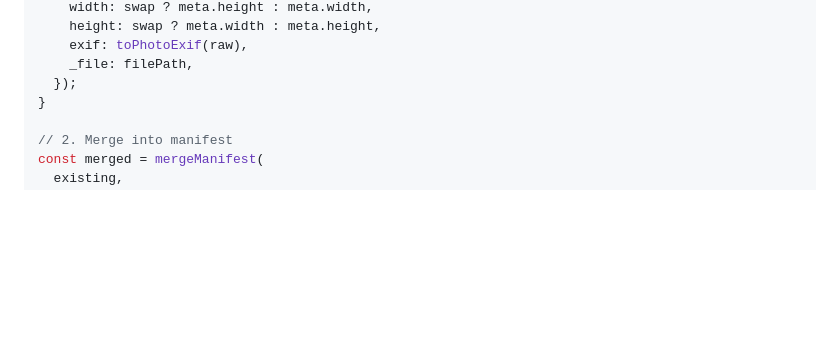
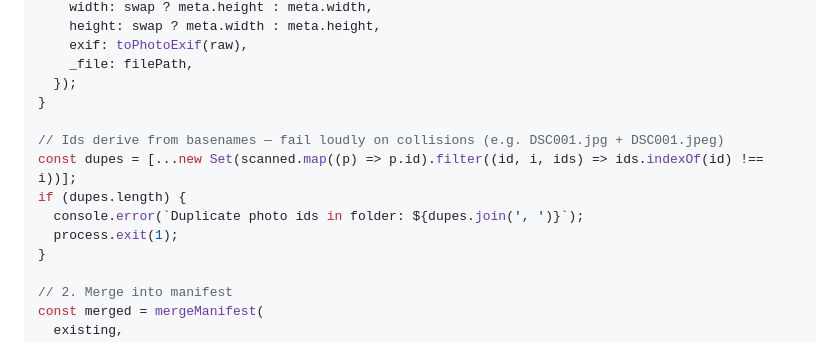
Before and after one commit to dinakartumu/about, a Markdown page: docs/plans/2026-06-11-astro-photo-site-implementation.md, the part around the change. Drawn GitHub-style; blank space fills up the shorter version.

Commit message:
docs: Task 3 review follow-ups (duplicate-id guard in CLI plan, date contract)
Co-Authored-By: Claude Fable 5 <noreply@anthropic.com>

```diff
--- a/docs/plans/2026-06-11-astro-photo-site-implementation.md
+++ b/docs/plans/2026-06-11-astro-photo-site-implementation.md
@@ -669,6 +669,13 @@ for (const file of files) {
     exif: toPhotoExif(raw),
     _file: filePath,
   });
+}
+
+// Ids derive from basenames — fail loudly on collisions (e.g. DSC001.jpg + DSC001.jpeg)
+const dupes = [...new Set(scanned.map((p) => p.id).filter((id, i, ids) => ids.indexOf(id) !== i))];
+if (dupes.length) {
+  console.error(`Duplicate photo ids in folder: ${dupes.join(', ')}`);
+  process.exit(1);
 }
 
 // 2. Merge into manifest
```
Also changed, not shown: docs/plans/2026-06-11-astro-photo-site-design.md (+3 -2 lines).
